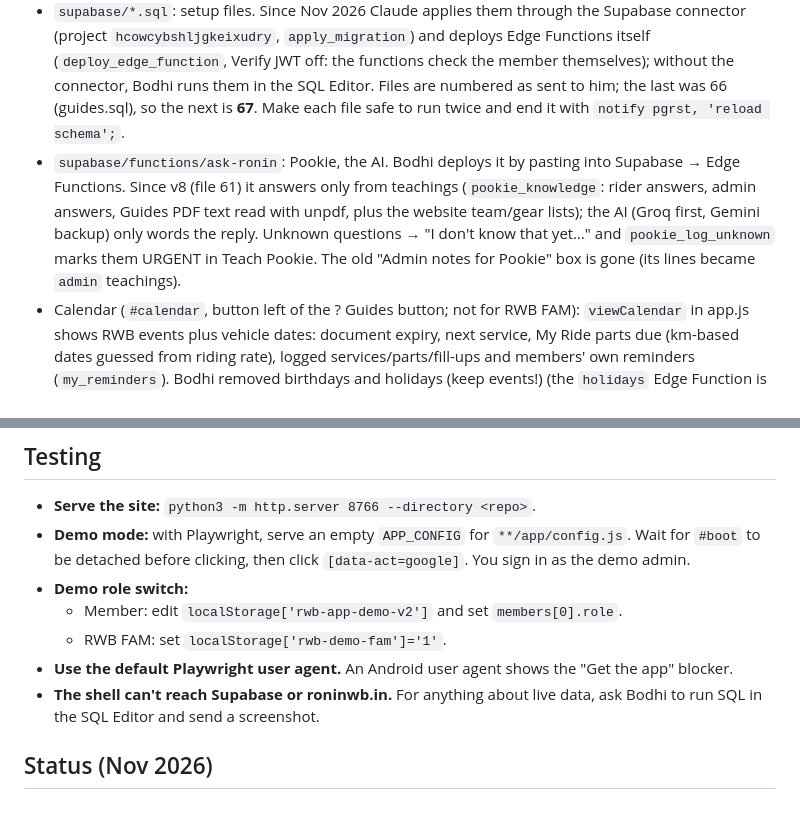
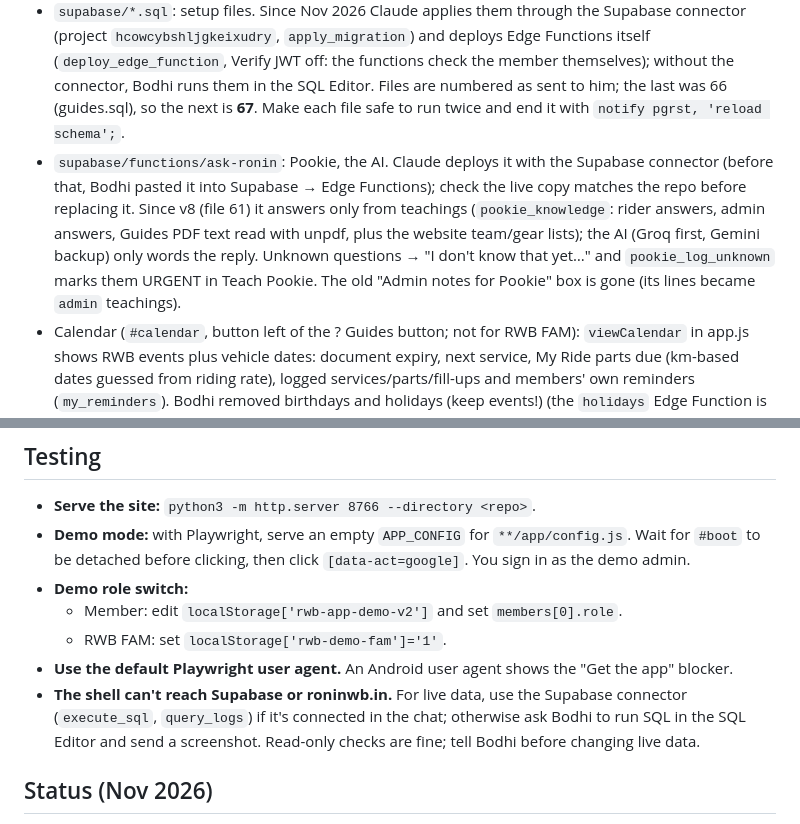
Before and after one commit to iitbodhi/rwb-website, a Markdown page: CLAUDE.md, 2 parts joined by grey strips. GitHub-like rendering.

Commit message:
Notes: use the Supabase connector for live checks and deploys
Co-Authored-By: Claude Opus 5.5 <noreply@anthropic.com>
Claude-Session: https://claude.ai/code/session_0119ekv72Jhx1jK4tLGyibF7

```diff
--- a/CLAUDE.md
+++ b/CLAUDE.md
@@ -18,7 +18,7 @@
 - `app/css/app.css`: styles. New blocks are appended at the end.
 - `app/sw.js`: **bump `VERSION` (rwb-app-vNNN) on every web change.**
 - `supabase/*.sql`: setup files. Since Nov 2026 Claude applies them through the Supabase connector (project `hcowcybshljgkeixudry`, `apply_migration`) and deploys Edge Functions itself (`deploy_edge_function`, Verify JWT off: the functions check the member themselves); without the connector, Bodhi runs them in the SQL Editor. Files are numbered as sent to him; the last was 66 (guides.sql), so the next is **67**. Make each file safe to run twice and end it with `notify pgrst, 'reload schema';`.
-- `supabase/functions/ask-ronin`: Pookie, the AI. Bodhi deploys it by pasting into Supabase → Edge Functions. Since v8 (file 61) it answers only from teachings (`pookie_knowledge`: rider answers, admin answers, Guides PDF text read with unpdf, plus the website team/gear lists); the AI (Groq first, Gemini backup) only words the reply. Unknown questions → "I don't know that yet…" and `pookie_log_unknown` marks them URGENT in Teach Pookie. The old "Admin notes for Pookie" box is gone (its lines became `admin` teachings).
+- `supabase/functions/ask-ronin`: Pookie, the AI. Claude deploys it with the Supabase connector (before that, Bodhi pasted it into Supabase → Edge Functions); check the live copy matches the repo before replacing it. Since v8 (file 61) it answers only from teachings (`pookie_knowledge`: rider answers, admin answers, Guides PDF text read with unpdf, plus the website team/gear lists); the AI (Groq first, Gemini backup) only words the reply. Unknown questions → "I don't know that yet…" and `pookie_log_unknown` marks them URGENT in Teach Pookie. The old "Admin notes for Pookie" box is gone (its lines became `admin` teachings).
 - Calendar (`#calendar`, button left of the ? Guides button; not for RWB FAM): `viewCalendar` in app.js shows RWB events plus vehicle dates: document expiry, next service, My Ride parts due (km-based dates guessed from riding rate), logged services/parts/fill-ups and members' own reminders (`my_reminders`). Bodhi removed birthdays and holidays (keep events!) (the `holidays` Edge Function is gone too). Day/month/filter taps only redraw (`drawCal`), data loads once per visit. The app syncs service/part due dates to `my_reminders` (`sync_my_reminders`); the `rwb-reminders` cron (8:30 IST) sends kind `reminder` notifications.
 - Changing a member's email (file 63): admins edit it in Edit details. If the member is on the app, `admin_update_member` unlinks them at once (`user_id` → null, old uid kept in `members.move_from`, old push tokens deleted); `link_account` returns `moved` to the old account and the app signs it out with a note. When they sign in with the new email, `link_account` relinks and `private.move_account` carries every auth.users-linked row across (also used by `claim_membership`); `rwb.quiet_join` skips the "new Ronin joined" note. `private.account_moves` + `my_old_folders()` let the new account open files still in the old account's storage folder.
 - Speed (file 64 + Nov 2026 CSS): RLS checks are wrapped as `(select auth.uid())` / `(select is_member())` so they run once per request, and every `user_id` column has an index. New policies: write them that way, or re-run speed.sql (safe). Screen entrance animation is 0.2 s with no stagger; `html.lite` (≤4 GB / ≤4 cores) keeps decorations still; `html.scrolling` pauses them while scrolling/tapping. Keep new screens cache-first (show what's loaded, refresh in the background). Screen changes (Nov 2026): `navUI` in app.js dims the old screen after 90 ms and shows the top progress line (`#nav-bar`) after 160 ms only if the next screen hasn't painted; use `SKEL(n)` for placeholders, never a "Loading…" line. Thumbnails fade in (`img.in`). Guides keeps its list on the phone (`rwb-gd-v1`) and never waits for the Drive PDF list.
@@ -40,7 +40,7 @@
   - Member: edit `localStorage['rwb-app-demo-v2']` and set `members[0].role`.
   - RWB FAM: set `localStorage['rwb-demo-fam']='1'`.
 - **Use the default Playwright user agent.** An Android user agent shows the "Get the app" blocker.
-- **The shell can't reach Supabase or roninwb.in.** For anything about live data, ask Bodhi to run SQL in the SQL Editor and send a screenshot.
+- **The shell can't reach Supabase or roninwb.in.** For live data, use the Supabase connector (`execute_sql`, `query_logs`) if it's connected in the chat; otherwise ask Bodhi to run SQL in the SQL Editor and send a screenshot. Read-only checks are fine; tell Bodhi before changing live data.
 
 ## Status (Nov 2026)
 - **Play closed test:** live. Build 24 is the current upload. Bodhi's account needs 12+ testers for 14 days, then he can apply for production.
```
